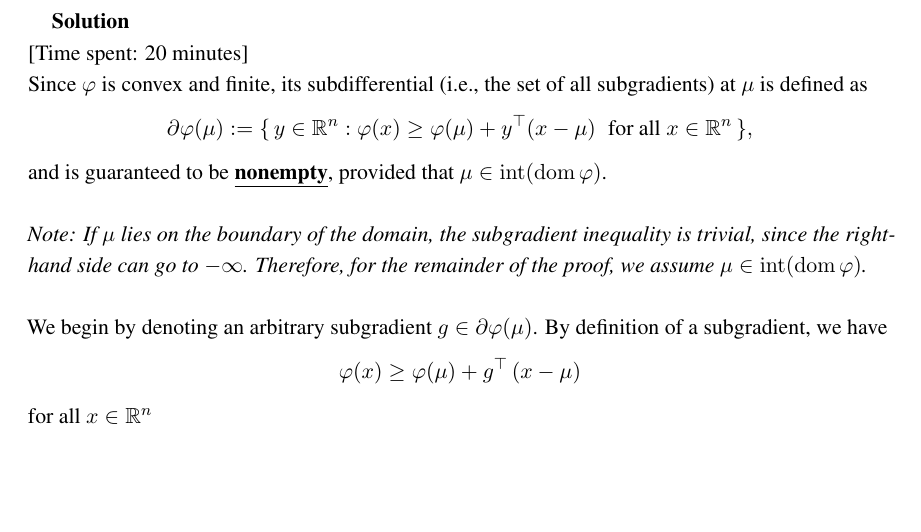
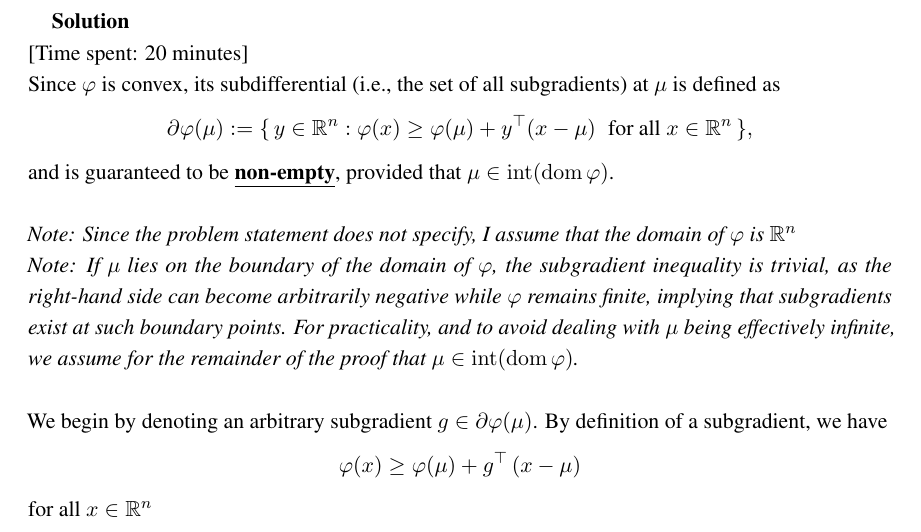
Before and after one commit to Ravi-Raghavan/ESE-5460-Fall-2025, a LaTeX problem sheet (Homework #1/homework1.tex): part of page 4 of 5, cut so that both start at the same text, the shorter picture padded with empty space. Compiled offline with pdfLaTeX.

Commit message:
Typed Up Problem #2

```diff
--- a/Homework #1/homework1.tex
+++ b/Homework #1/homework1.tex
@@ -152,13 +152,15 @@ Collaborators: N/A
 \clearpage
 % https://stanford.edu/class/ee364b/lectures/subgradients_notes.pdf
 \begin{solution}[Time spent: 20 minutes] \\
-Since $\varphi$ is convex and finite, its subdifferential (i.e., the set of all subgradients) at $\mu$ is defined as
+Since $\varphi$ is convex, its subdifferential (i.e., the set of all subgradients) at $\mu$ is defined as
 \[
 \partial \varphi(\mu) := \{\, y \in \mathbb{R}^n : \varphi(x) \geq \varphi(\mu) + y^\top (x - \mu) \;\; \text{for all } x \in \mathbb{R}^n \,\},
 \]
-and is guaranteed to be \textbf{\underline{nonempty}}, provided that $\mu \in \operatorname{int}(\operatorname{dom}\varphi)$. \\
+and is guaranteed to be \textbf{\underline{non-empty}}, provided that $\mu \in \operatorname{int}(\operatorname{dom}\varphi)$. \\
 
-\noindent \textit{Note: If $\mu$ lies on the boundary of the domain, the subgradient inequality is trivial, since the right-hand side can go to $-\infty$. Therefore, for the remainder of the proof, we assume $\mu \in \operatorname{int}(\operatorname{dom}\varphi)$.} \\
+\noindent \textit{Note: Since the problem statement does not specify, I assume that the domain of $\varphi$ is $\mathbb{R}^n$} \\
+\noindent \textit{Note: If $\mu$ lies on the boundary of the domain of $\varphi$, the subgradient inequality is trivial, as the right-hand side can become arbitrarily negative while $\varphi$ remains finite, implying that subgradients exist at such boundary points. For practicality, and to avoid dealing with $\mu$ being effectively infinite, we assume for the remainder of the proof that $\mu \in \operatorname{int}(\operatorname{dom}\varphi)$.} \\
+
 
 
 
```
